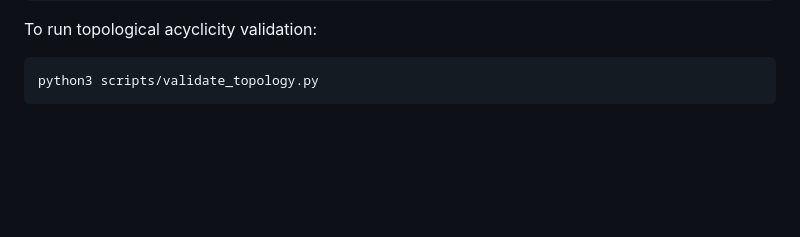
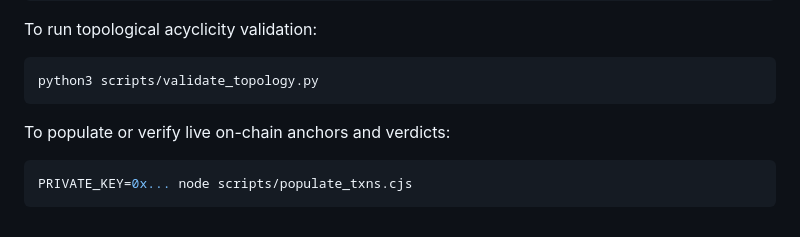
Before and after one commit to 9ja-maxx/cascadia, a Markdown page: docs/DEPLOYMENT_GUIDE.md, the part around the change. GitHub-like rendering; blank space fills up the shorter version.

````diff
--- a/docs/DEPLOYMENT_GUIDE.md
+++ b/docs/DEPLOYMENT_GUIDE.md
@@ -139,3 +139,8 @@ To run topological acyclicity validation:
 ```bash
 python3 scripts/validate_topology.py
 ```
+
+To populate or verify live on-chain anchors and verdicts:
+```bash
+PRIVATE_KEY=0x... node scripts/populate_txns.cjs
+```
````
Also changed, not shown: README.md (+9 -2 lines).
